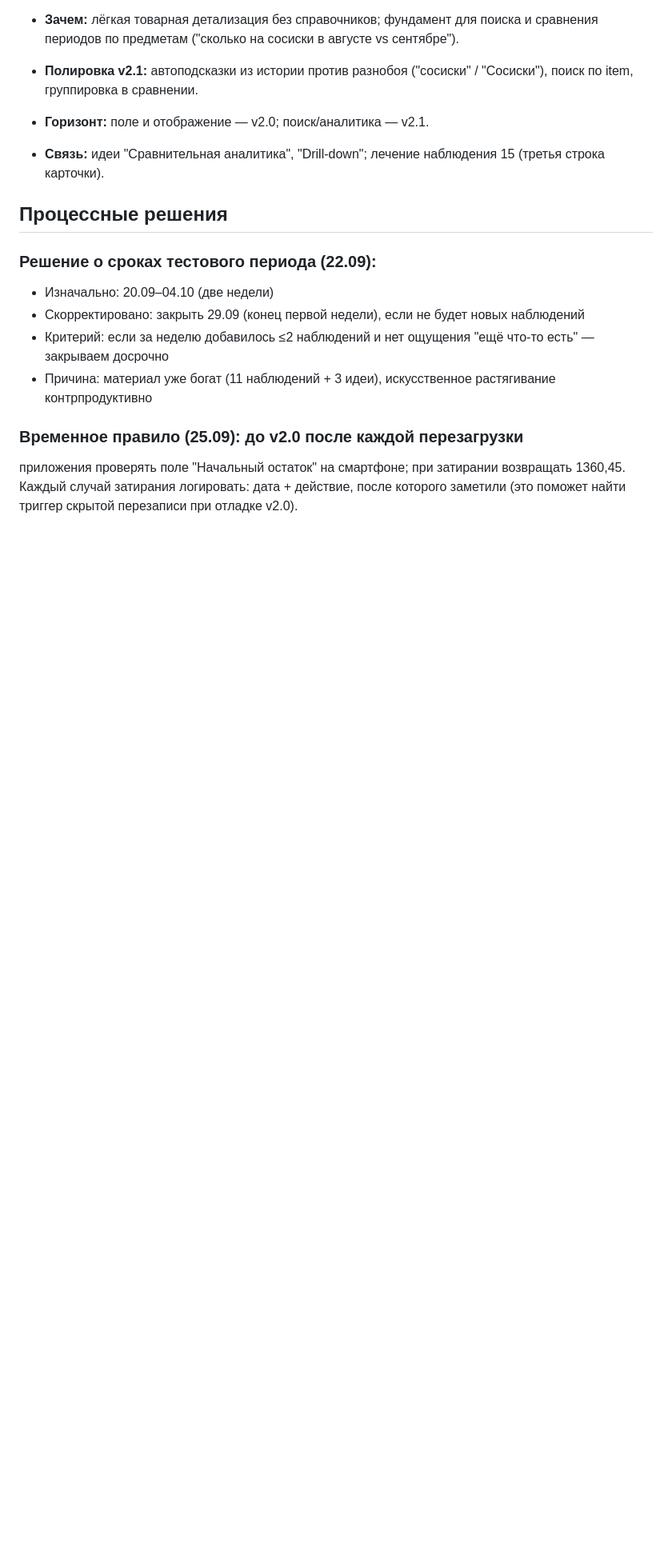
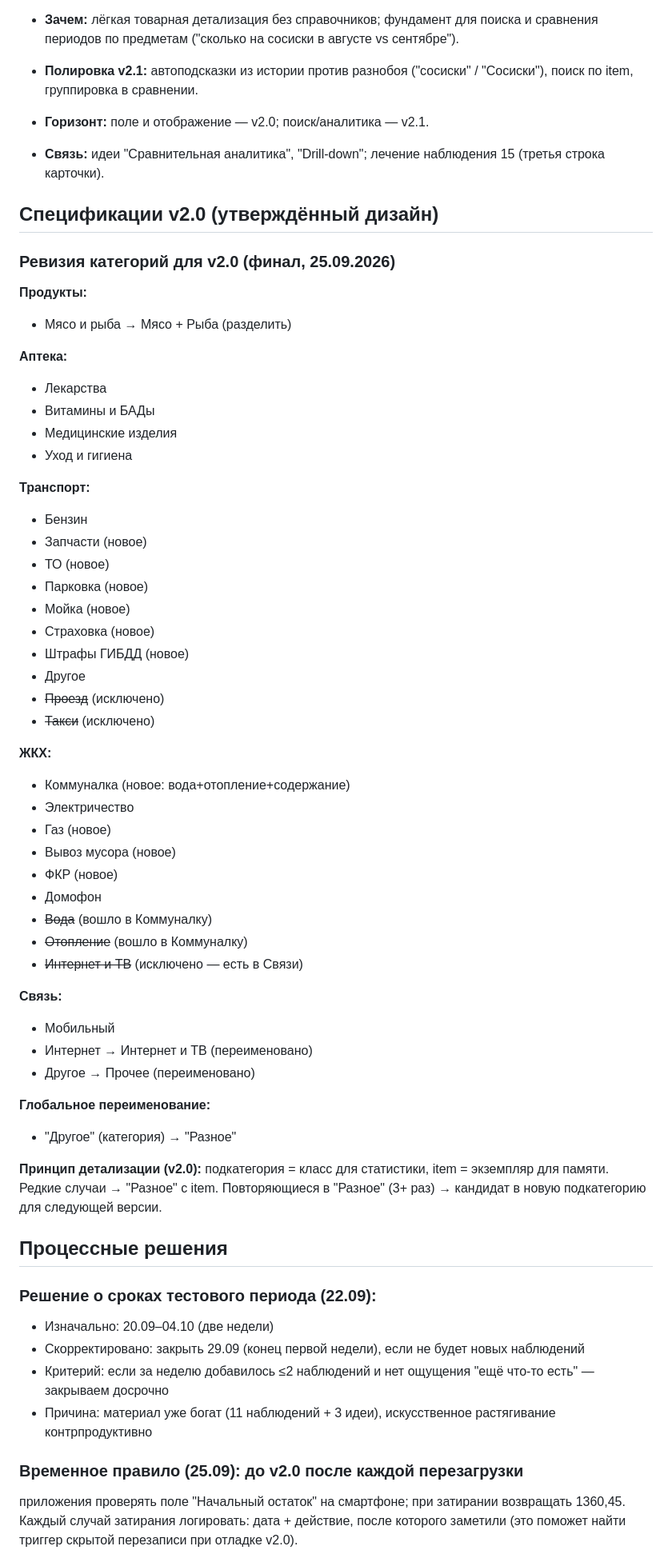
Before and after one commit to Mihail5719/pension-budget, a Markdown page: docs/OBSERVATIONS-v1.4.md, the part around the change. Shown at 80% size. Rendered like a GitHub page; blank space fills up the shorter version.

Commit message:
docs: add specs section - category revision for v2.0 finalized
DOCS: new section "Спецификации v2.0 (утверждённый дизайн)"
in OBSERVATIONS-v1.4.md

Category revision finalized (25.09.2026):
- Продукты: Мясо и рыба -> Мясо + Рыба
- Аптека: 4 subcategories (лекарства, витамины,
  медизделия, уход)
- Транспорт: auto-centric (запчасти, ТО, парковка, мойка,
  страховка, штрафы); проезд/такси removed
- ЖКХ: Коммуналка package, газ, вывоз мусора, ФКР;
  вода/отопление/интернет+ТВ removed
- Связь: Интернет -> Интернет и ТВ, Другое -> Прочее
- Global rename: "Другое" -> "Разное"

Detailing principle: subcategory = class for stats,
item = instance for memory; repeats in "Разное" (3+)
are candidates for new subcategories.
Migration strategy: old records keep the old scheme.

```diff
--- a/docs/OBSERVATIONS-v1.4.md
+++ b/docs/OBSERVATIONS-v1.4.md
@@ -382,6 +382,56 @@
 - **Связь:** идеи "Сравнительная аналитика", "Drill-down";
   лечение наблюдения 15 (третья строка карточки).
 
+## Спецификации v2.0 (утверждённый дизайн)
+### Ревизия категорий для v2.0 (финал, 25.09.2026)
+
+**Продукты:**
+- Мясо и рыба → Мясо + Рыба (разделить)
+
+**Аптека:**
+- Лекарства
+- Витамины и БАДы
+- Медицинские изделия
+- Уход и гигиена
+
+**Транспорт:**
+- Бензин
+- Запчасти (новое)
+- ТО (новое)
+- Парковка (новое)
+- Мойка (новое)
+- Страховка (новое)
+- Штрафы ГИБДД (новое)
+- Другое
+- ~~Проезд~~ (исключено)
+- ~~Такси~~ (исключено)
+
+**ЖКХ:**
+- Коммуналка (новое: вода+отопление+содержание)
+- Электричество
+- Газ (новое)
+- Вывоз мусора (новое)
+- ФКР (новое)
+- Домофон
+- ~~Вода~~ (вошло в Коммуналку)
+- ~~Отопление~~ (вошло в Коммуналку)
+- ~~Интернет и ТВ~~ (исключено — есть в Связи)
+
+**Связь:**
+- Мобильный
+- Интернет → Интернет и ТВ (переименовано)
+- Другое → Прочее (переименовано)
+
+**Глобальное переименование:**
+- "Другое" (категория) → "Разное"
+
+**Принцип детализации (v2.0):**
+подкатегория = класс для статистики,
+item = экземпляр для памяти.
+Редкие случаи → "Разное" с item.
+Повторяющиеся в "Разное" (3+ раз) → кандидат
+в новую подкатегорию для следующей версии.
+
 ## Процессные решения
 ### Решение о сроках тестового периода (22.09):
 - Изначально: 20.09–04.10 (две недели)
```
